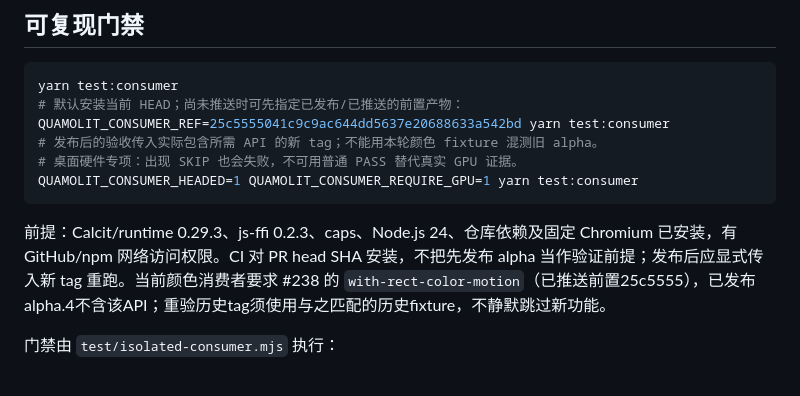
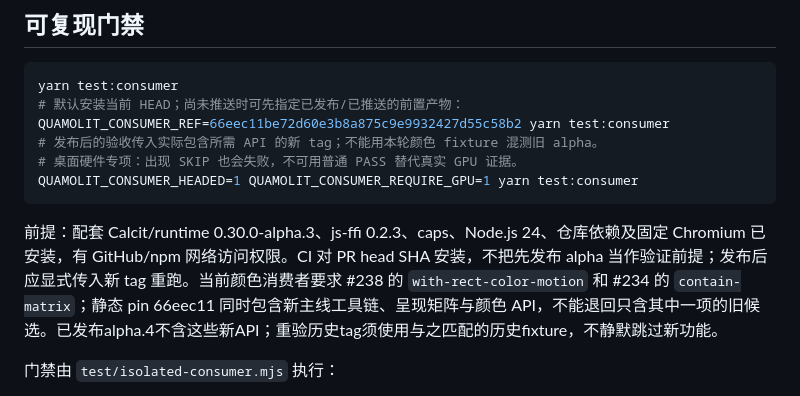
Before and after one commit to Quamolit/quamolit, a Markdown page: docs/isolated-consumer.md, the part around the change. Rendered like a GitHub page.

Commit message:
同步 rebase 后颜色消费者的工具链与可复现 pin

````diff
--- a/docs/isolated-consumer.md
+++ b/docs/isolated-consumer.md
@@ -7,13 +7,13 @@
 ```sh
 yarn test:consumer
 # 默认安装当前 HEAD；尚未推送时可先指定已发布/已推送的前置产物：
-QUAMOLIT_CONSUMER_REF=25c5555041c9c9ac644dd5637e20688633a542bd yarn test:consumer
+QUAMOLIT_CONSUMER_REF=66eec11be72d60e3b8a875c9e9932427d55c58b2 yarn test:consumer
 # 发布后的验收传入实际包含所需 API 的新 tag；不能用本轮颜色 fixture 混测旧 alpha。
 # 桌面硬件专项：出现 SKIP 也会失败，不可用普通 PASS 替代真实 GPU 证据。
 QUAMOLIT_CONSUMER_HEADED=1 QUAMOLIT_CONSUMER_REQUIRE_GPU=1 yarn test:consumer
 ```
 
-前提：Calcit/runtime 0.29.3、js-ffi 0.2.3、caps、Node.js 24、仓库依赖及固定 Chromium 已安装，有 GitHub/npm 网络访问权限。CI 对 PR head SHA 安装，不把先发布 alpha 当作验证前提；发布后应显式传入新 tag 重跑。当前颜色消费者要求 #238 的 `with-rect-color-motion`（已推送前置25c5555），已发布alpha.4不含该API；重验历史tag须使用与之匹配的历史fixture，不静默跳过新功能。
+前提：配套 Calcit/runtime 0.30.0-alpha.3、js-ffi 0.2.3、caps、Node.js 24、仓库依赖及固定 Chromium 已安装，有 GitHub/npm 网络访问权限。CI 对 PR head SHA 安装，不把先发布 alpha 当作验证前提；发布后应显式传入新 tag 重跑。当前颜色消费者要求 #238 的 `with-rect-color-motion` 和 #234 的 `contain-matrix`；静态 pin 66eec11 同时包含新主线工具链、呈现矩阵与颜色 API，不能退回只含其中一项的旧候选。已发布alpha.4不含这些新API；重验历史tag须使用与之匹配的历史fixture，不静默跳过新功能。
 
 门禁由 `test/isolated-consumer.mjs` 执行：
 
````
